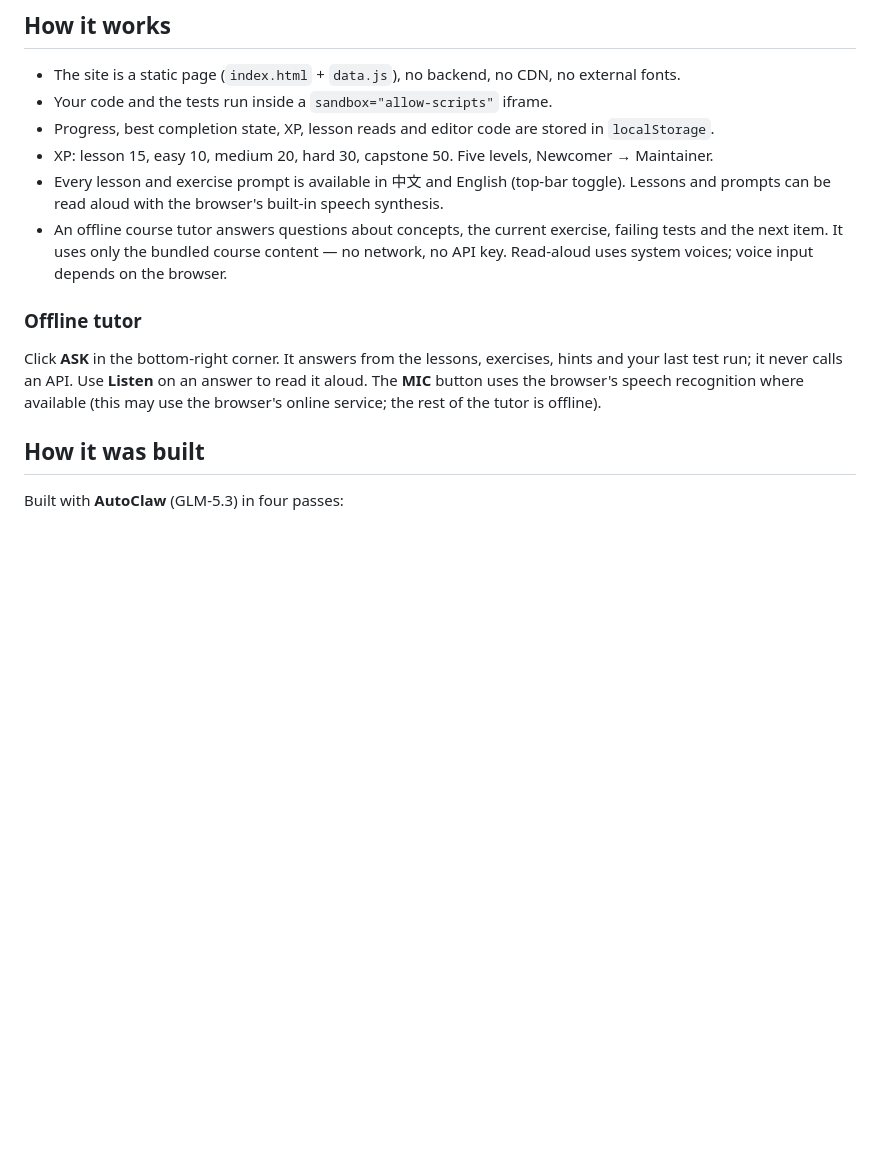
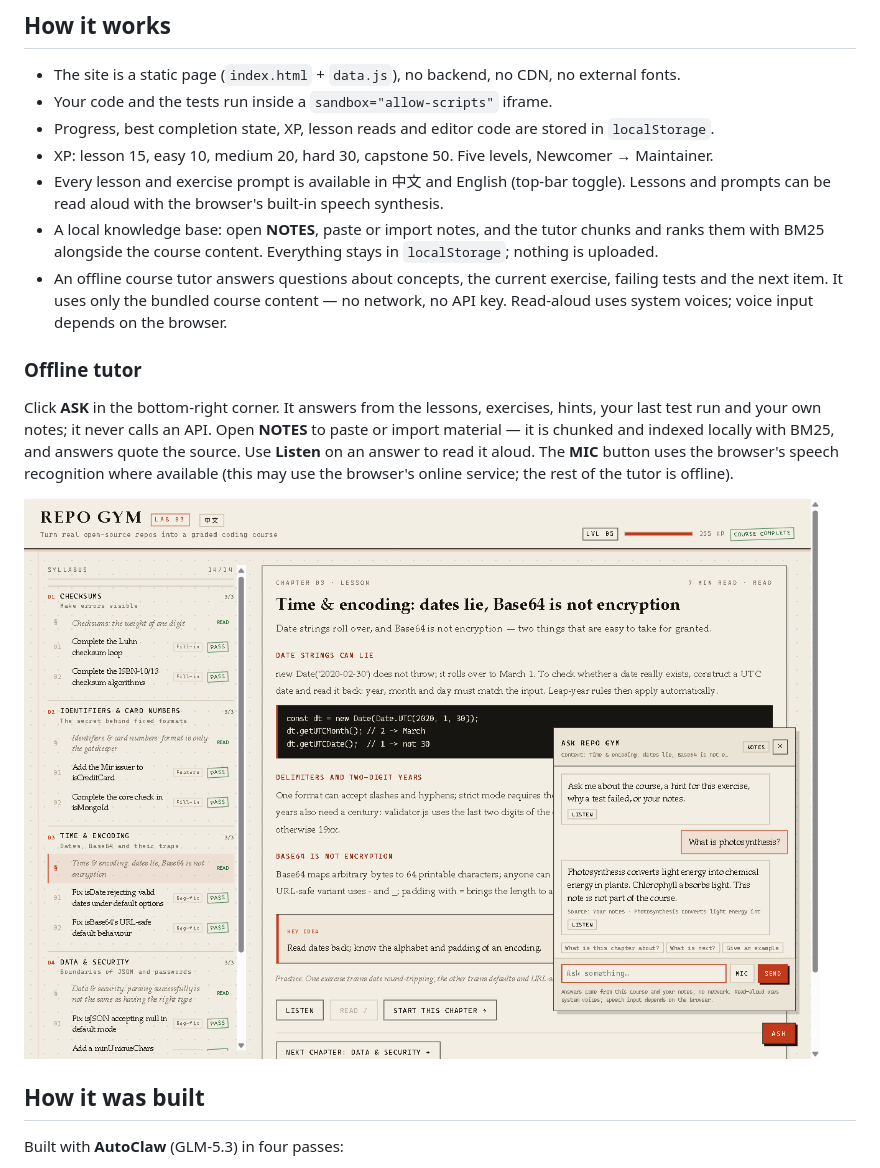
Before and after one commit to Max-code7997/repo-gym, a Markdown page: README.md, the part around the change. GitHub-like rendering; pictures changed too: docs/tutor-rag.png (added); blank space fills up the shorter version.

```diff
--- a/README.md
+++ b/README.md
@@ -25,11 +25,14 @@ A five-chapter mini-course built around real code from [validator.js](https://gi
 - Progress, best completion state, XP, lesson reads and editor code are stored in `localStorage`.
 - XP: lesson 15, easy 10, medium 20, hard 30, capstone 50. Five levels, Newcomer → Maintainer.
 - Every lesson and exercise prompt is available in 中文 and English (top-bar toggle). Lessons and prompts can be read aloud with the browser's built-in speech synthesis.
+- A local knowledge base: open **NOTES**, paste or import notes, and the tutor chunks and ranks them with BM25 alongside the course content. Everything stays in `localStorage`; nothing is uploaded.
 - An offline course tutor answers questions about concepts, the current exercise, failing tests and the next item. It uses only the bundled course content — no network, no API key. Read-aloud uses system voices; voice input depends on the browser.
 
 ### Offline tutor
 
-Click **ASK** in the bottom-right corner. It answers from the lessons, exercises, hints and your last test run; it never calls an API. Use **Listen** on an answer to read it aloud. The **MIC** button uses the browser's speech recognition where available (this may use the browser's online service; the rest of the tutor is offline).
+Click **ASK** in the bottom-right corner. It answers from the lessons, exercises, hints, your last test run and your own notes; it never calls an API. Open **NOTES** to paste or import material — it is chunked and indexed locally with BM25, and answers quote the source. Use **Listen** on an answer to read it aloud. The **MIC** button uses the browser's speech recognition where available (this may use the browser's online service; the rest of the tutor is offline).
+
+![Offline tutor with local notes](docs/tutor-rag.png)
 
 ## How it was built
 
```
Also changed, not shown: docs/kb-mobile.png (added), 1 other file.
